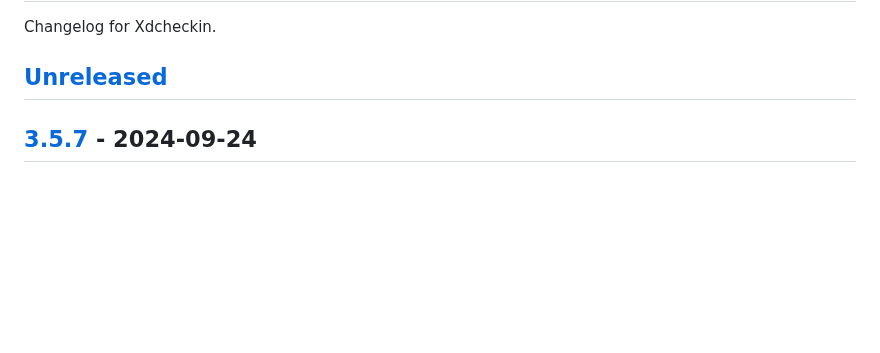
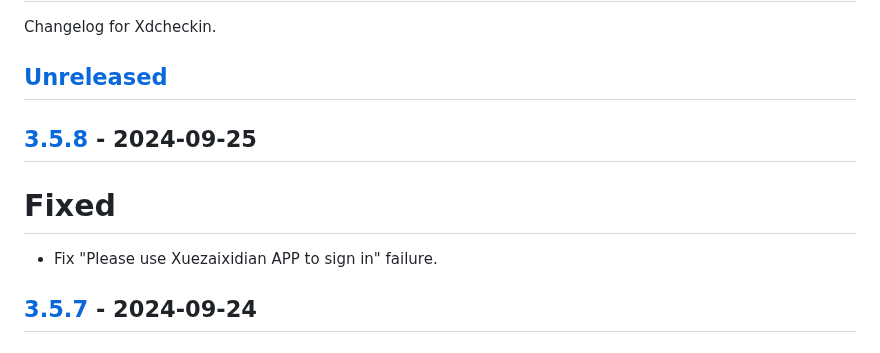
Before and after one commit to Pairman/Xdcheckin, a Markdown page: CHANGELOG.md, the part around one of its changes. Drawn GitHub-style; blank space fills up the shorter version.

```diff
--- a/CHANGELOG.md
+++ b/CHANGELOG.md
@@ -3,6 +3,12 @@
 Changelog for Xdcheckin.
 
 ## [Unreleased]
+
+## [3.5.8] - 2024-09-25
+
+# Fixed
+
+- Fix "Please use Xuezaixidian APP to sign in" failure.
 
 ## [3.5.7] - 2024-09-24
 
```
Also changed, not shown: other parts of CHANGELOG.md (+2 -1 lines).
